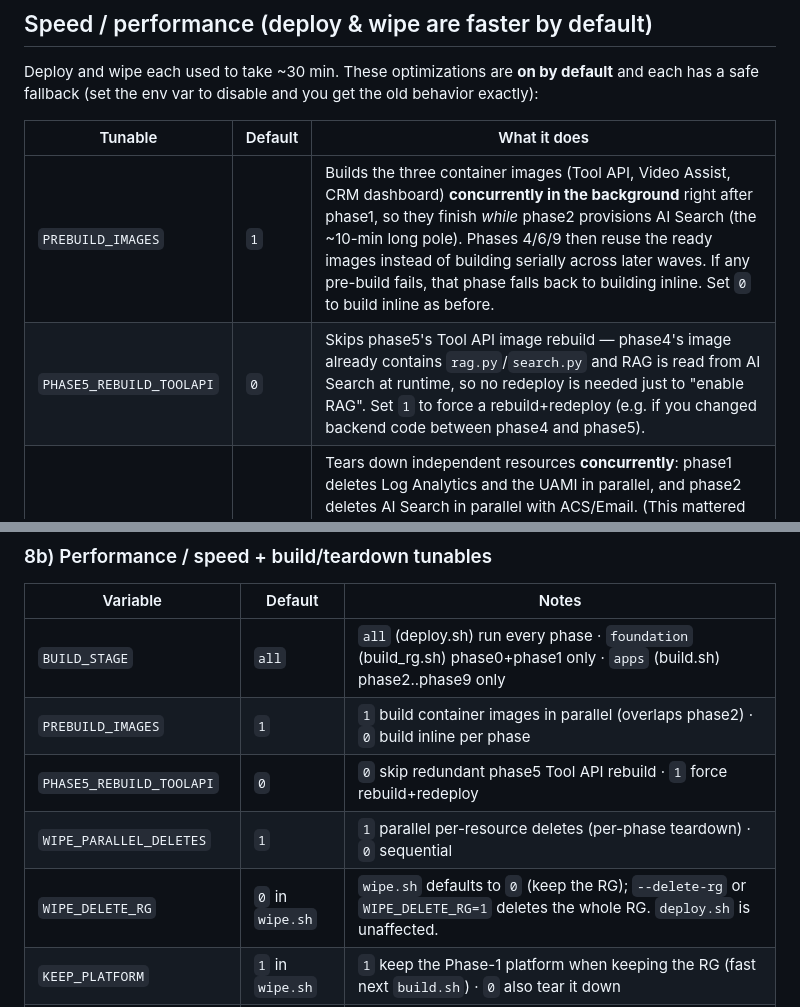
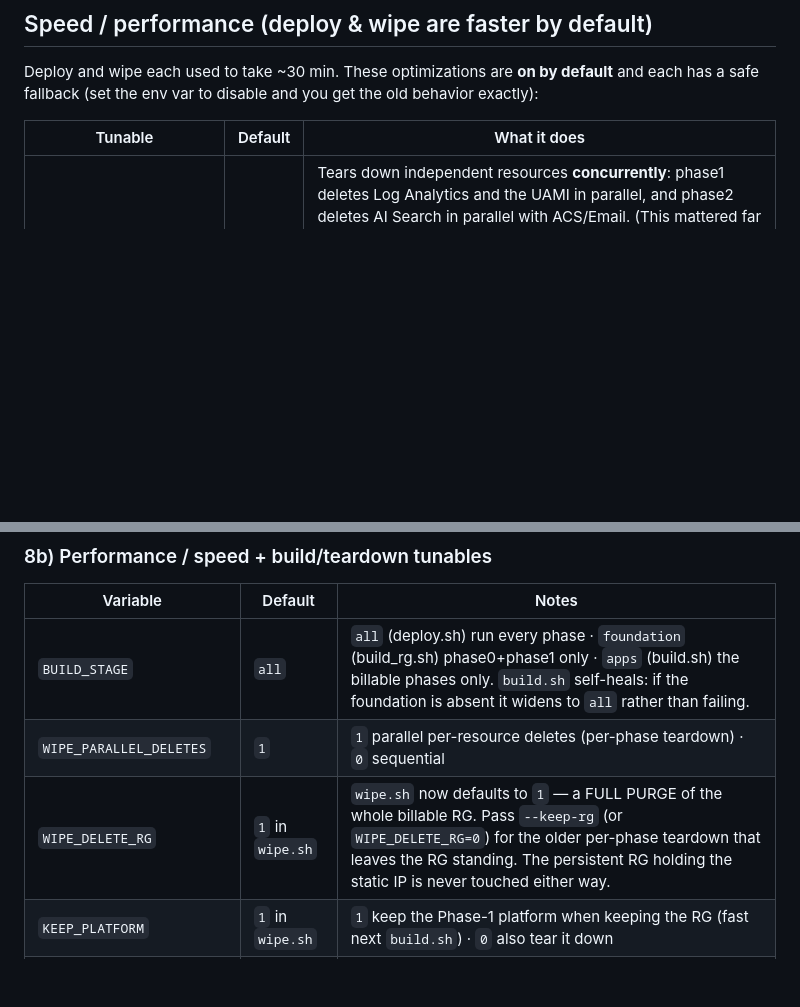
Before and after one commit to hrshl-demo/contoso-retail-acs-rm-assist-videocall, a Markdown page: README.md, 2 parts joined by grey strips. GitHub-like rendering; blank space fills up the shorter version.

Commit message:
﻿README: drop deleted tunables and correct the inverted wipe default
Two env-var tables still documented knobs that no longer exist, and one of them
documented the wrong default for a destructive operation.

* PREBUILD_IMAGES and PHASE5_REBUILD_TOOLAPI appeared in BOTH tables. Phase E deleted
  them along with prebuild_images.sh; env.sh now only carries a comment saying they are
  gone. Setting either would have done nothing while looking supported.

* WIPE_DELETE_RG was documented BACKWARDS: "wipe.sh defaults to 0 (keep the RG);
  --delete-rg deletes the whole RG". The default is now 1 - a full purge - and
  --delete-rg was reduced to a silently-accepted no-op. Anyone trusting the table would
  have expected their resource group to survive a plain `bash wipe.sh`. Corrected to
  state the purge default and point at --keep-rg, and to note the persistent RG is
  untouched either way.

* BUILD_STAGE said "apps (build.sh) phase2..phase9 only"; phase9 no longer exists, and
  the entry now also records that build.sh self-heals a missing foundation by widening
  to `all` rather than failing.

Cross-checked the remaining documented defaults against the code: WIPE_DELETE_RG=1,
KEEP_PLATFORM=1, WIPE_PURGE_SOFT_DELETED=1, WIPE_GRAPH_APP=1, VOICE_MODEL_ENABLED=1,
DEPLOY_TYPE=payg all match. Markdown fences balanced and every table separator matches
its header column count in all six edited docs.

Co-authored-by: Copilot App <223556219+Copilot@users.noreply.github.com>

```diff
--- a/README.md
+++ b/README.md
@@ -338,8 +338,6 @@ safe fallback (set the env var to disable and you get the old behavior exactly):
 
 | Tunable | Default | What it does |
 |---------|---------|--------------|
-| `PREBUILD_IMAGES` | `1` | Builds the three container images (Tool API, Video Assist, CRM dashboard) **concurrently in the background** right after phase1, so they finish *while* phase2 provisions AI Search (the ~10-min long pole). Phases 4/6/9 then reuse the ready images instead of building serially across later waves. If any pre-build fails, that phase falls back to building inline. Set `0` to build inline as before. |
-| `PHASE5_REBUILD_TOOLAPI` | `0` | Skips phase5's Tool API image rebuild — phase4's image already contains `rag.py`/`search.py` and RAG is read from AI Search at runtime, so no redeploy is needed just to "enable RAG". Set `1` to force a rebuild+redeploy (e.g. if you changed backend code between phase4 and phase5). |
 | `WIPE_PARALLEL_DELETES` | `1` | Tears down independent resources **concurrently**: phase1 deletes Log Analytics and the UAMI in parallel, and phase2 deletes AI Search in parallel with ACS/Email. (This mattered far more when phase1 also had a ~15-minute Container Apps Environment delete to overlap; that resource is gone, so the win is now modest.) All tag assertions still run up-front *before* any delete, so teardown safety is unchanged. Set `0` for sequential deletes. |
 
 Net effect: deploy ≈ **18–20 min** (was ~30) by overlapping ~10–12 min of image builds under phase2 and
@@ -463,11 +461,9 @@ only the SKU/name/capacity differ. The embedding deployment is always created to
 ### 8b) Performance / speed + build/teardown tunables
 | Variable | Default | Notes |
 |----------|---------|-------|
-| `BUILD_STAGE` | `all` | `all` (deploy.sh) run every phase · `foundation` (build_rg.sh) phase0+phase1 only · `apps` (build.sh) phase2..phase9 only |
-| `PREBUILD_IMAGES` | `1` | `1` build container images in parallel (overlaps phase2) · `0` build inline per phase |
-| `PHASE5_REBUILD_TOOLAPI` | `0` | `0` skip redundant phase5 Tool API rebuild · `1` force rebuild+redeploy |
+| `BUILD_STAGE` | `all` | `all` (deploy.sh) run every phase · `foundation` (build_rg.sh) phase0+phase1 only · `apps` (build.sh) the billable phases only. `build.sh` self-heals: if the foundation is absent it widens to `all` rather than failing. |
 | `WIPE_PARALLEL_DELETES` | `1` | `1` parallel per-resource deletes (per-phase teardown) · `0` sequential |
-| `WIPE_DELETE_RG` | `0` in `wipe.sh` | `wipe.sh` defaults to `0` (keep the RG); `--delete-rg` or `WIPE_DELETE_RG=1` deletes the whole RG. `deploy.sh` is unaffected. |
+| `WIPE_DELETE_RG` | `1` in `wipe.sh` | `wipe.sh` now defaults to `1` — a FULL PURGE of the whole billable RG. Pass `--keep-rg` (or `WIPE_DELETE_RG=0`) for the older per-phase teardown that leaves the RG standing. The persistent RG holding the static IP is never touched either way. |
 | `KEEP_PLATFORM` | `1` in `wipe.sh` | `1` keep the Phase-1 platform when keeping the RG (fast next `build.sh`) · `0` also tear it down |
 | `WIPE_RG_NOWAIT` | `0` | `1` submit the RG delete async and return (skips soft-delete purges) |
 | `WIPE_PURGE_SOFT_DELETED` | `1` | `1` purge soft-deleted CogSvc accounts after RG delete · `0` skip |
```
